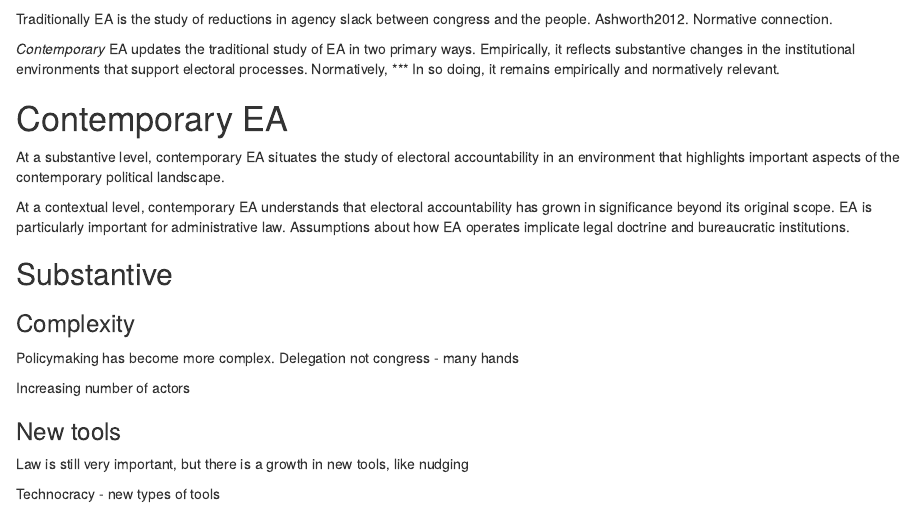
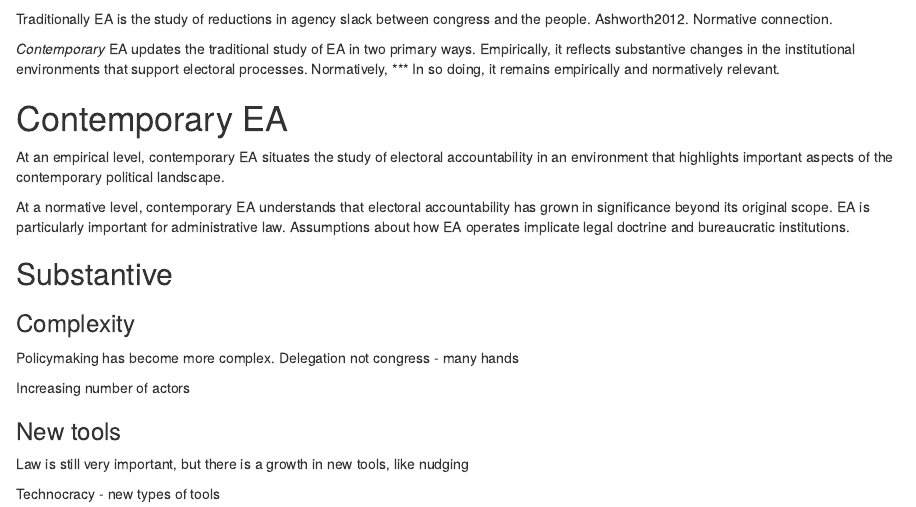
Before and after one commit to adamdhill/Diss, an R Markdown document (Ch1/Ch1.rmd): the page in a window 1100 px wide, from its top. Rendered offline with R 4.5, knitr and Pandoc, with nearby package versions.

Commit message:
emp/norm

```diff
--- a/Ch1/Ch1.rmd
+++ b/Ch1/Ch1.rmd
@@ -8,9 +8,9 @@ Traditionally EA is the study of reductions in agency slack between congress and
 
 # Contemporary EA
 
-At a substantive level, contemporary EA situates the study of electoral accountability in an environment that highlights important aspects of the contemporary political landscape.
+At an empirical level, contemporary EA situates the study of electoral accountability in an environment that highlights important aspects of the contemporary political landscape.
 
-At a contextual level, contemporary EA understands that electoral accountability has grown in significance beyond its original scope. EA is particularly important for administrative law. Assumptions about how EA operates implicate legal doctrine and bureaucratic institutions.
+At a normative level, contemporary EA understands that electoral accountability has grown in significance beyond its original scope. EA is particularly important for administrative law. Assumptions about how EA operates implicate legal doctrine and bureaucratic institutions.
 
 ## Substantive
 
```
